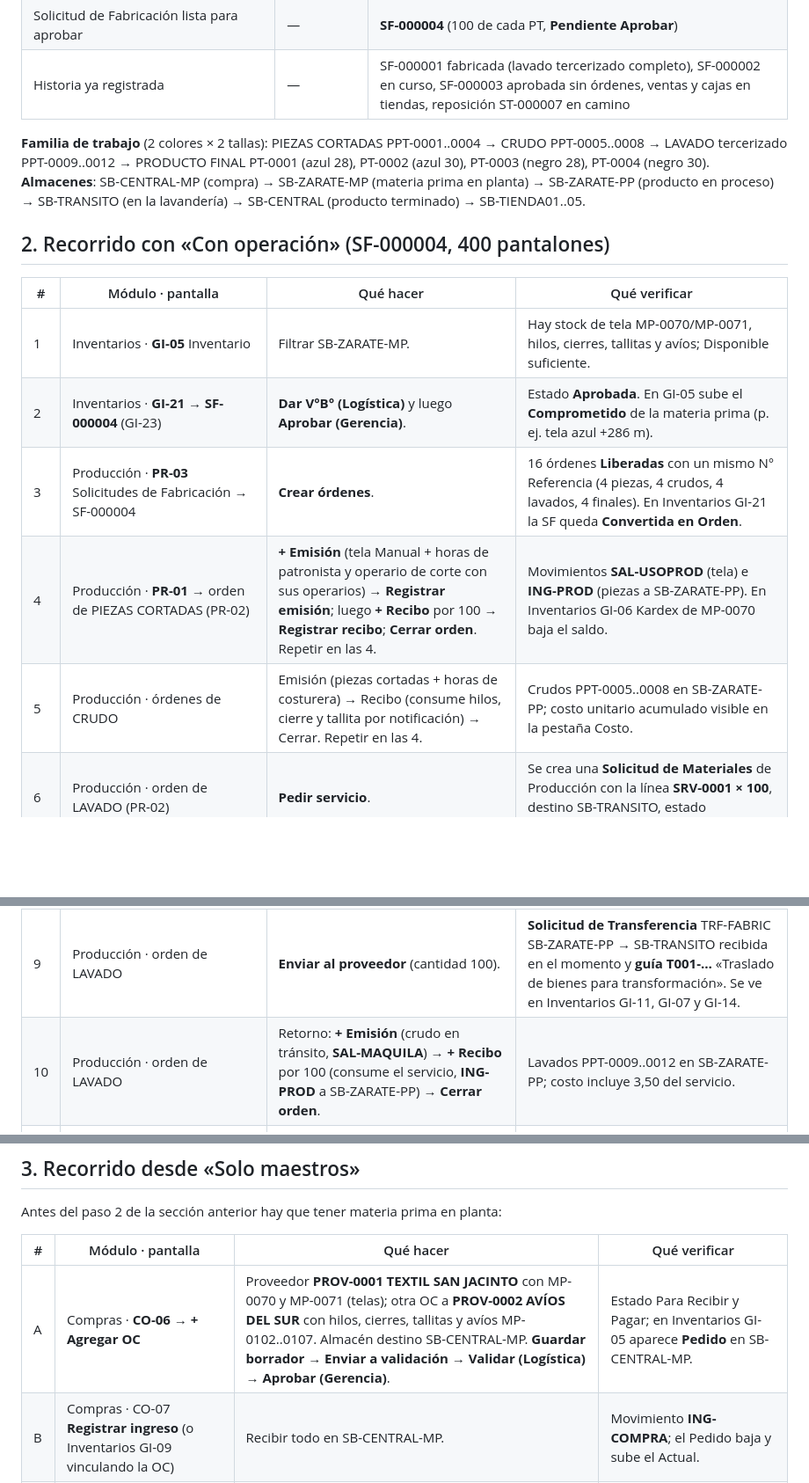
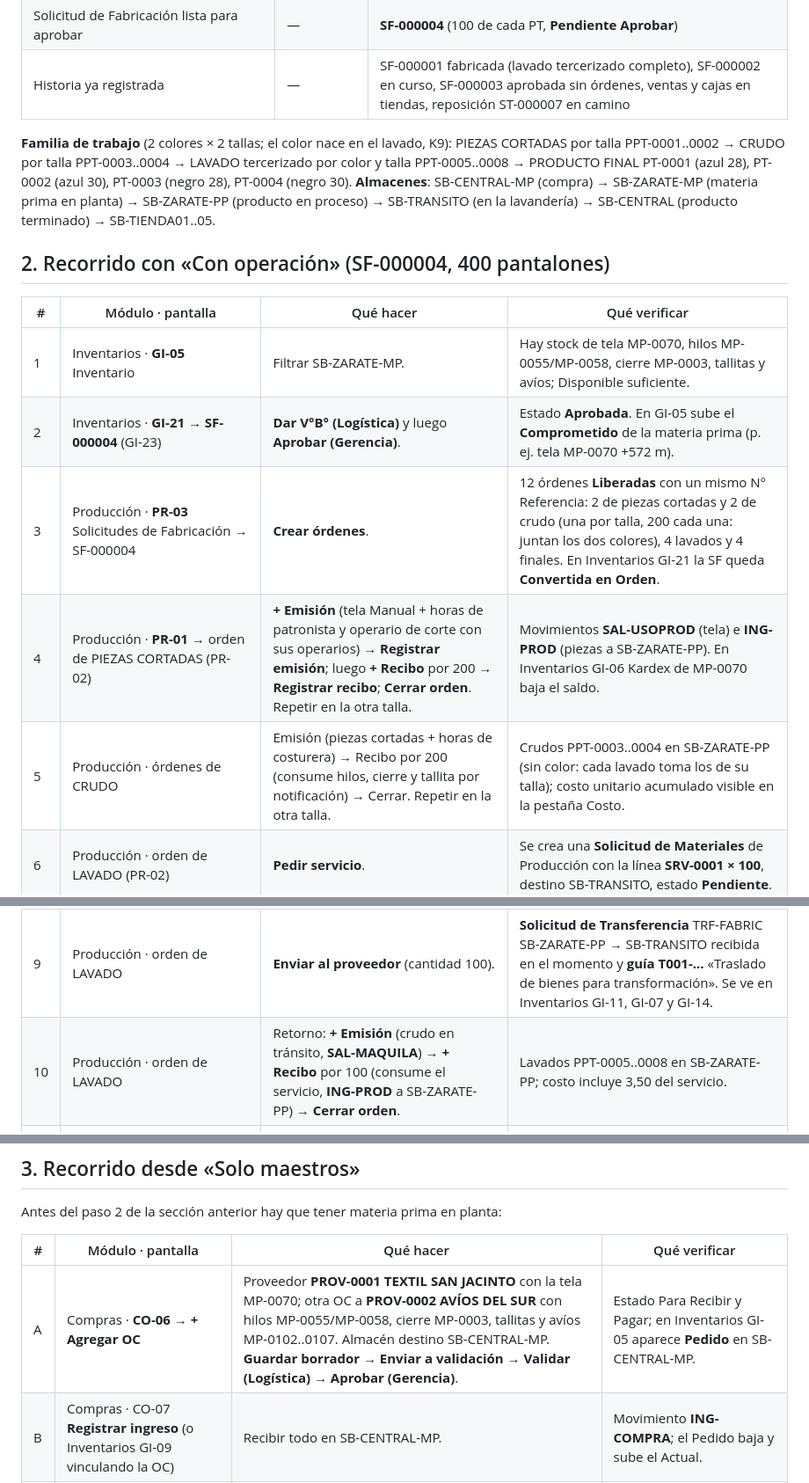
Before and after one commit to axeloviedo/Prototipos-Imperiotex, a Markdown page: docs/17_GUIA_PRODUCCION_MASIVA.md, 3 parts joined by grey strips. Shown at 88% size. GitHub-like rendering; blank space fills up the shorter version.

```diff
--- a/docs/17_GUIA_PRODUCCION_MASIVA.md
+++ b/docs/17_GUIA_PRODUCCION_MASIVA.md
@@ -22,23 +22,23 @@
 | Solicitud de Fabricación lista para aprobar | — | **SF-000004** (100 de cada PT, **Pendiente Aprobar**) |
 | Historia ya registrada | — | SF-000001 fabricada (lavado tercerizado completo), SF-000002 en curso, SF-000003 aprobada sin órdenes, ventas y cajas en tiendas, reposición ST-000007 en camino |
 
-**Familia de trabajo** (2 colores × 2 tallas): PIEZAS CORTADAS PPT-0001..0004 → CRUDO PPT-0005..0008 → LAVADO tercerizado PPT-0009..0012 → PRODUCTO FINAL PT-0001 (azul 28), PT-0002 (azul 30), PT-0003 (negro 28), PT-0004 (negro 30).
+**Familia de trabajo** (2 colores × 2 tallas; el color nace en el lavado, K9): PIEZAS CORTADAS por talla PPT-0001..0002 → CRUDO por talla PPT-0003..0004 → LAVADO tercerizado por color y talla PPT-0005..0008 → PRODUCTO FINAL PT-0001 (azul 28), PT-0002 (azul 30), PT-0003 (negro 28), PT-0004 (negro 30).
 **Almacenes**: SB-CENTRAL-MP (compra) → SB-ZARATE-MP (materia prima en planta) → SB-ZARATE-PP (producto en proceso) → SB-TRANSITO (en la lavandería) → SB-CENTRAL (producto terminado) → SB-TIENDA01..05.
 
 ## 2. Recorrido con «Con operación» (SF-000004, 400 pantalones)
 
 | # | Módulo · pantalla | Qué hacer | Qué verificar |
 |---|---|---|---|
-| 1 | Inventarios · **GI-05** Inventario | Filtrar SB-ZARATE-MP. | Hay stock de tela MP-0070/MP-0071, hilos, cierres, tallitas y avíos; Disponible suficiente. |
-| 2 | Inventarios · **GI-21** → **SF-000004** (GI-23) | **Dar V°B° (Logística)** y luego **Aprobar (Gerencia)**. | Estado **Aprobada**. En GI-05 sube el **Comprometido** de la materia prima (p. ej. tela azul +286 m). |
-| 3 | Producción · **PR-03** Solicitudes de Fabricación → SF-000004 | **Crear órdenes**. | 16 órdenes **Liberadas** con un mismo N° Referencia (4 piezas, 4 crudos, 4 lavados, 4 finales). En Inventarios GI-21 la SF queda **Convertida en Orden**. |
-| 4 | Producción · **PR-01** → orden de PIEZAS CORTADAS (PR-02) | **+ Emisión** (tela Manual + horas de patronista y operario de corte con sus operarios) → **Registrar emisión**; luego **+ Recibo** por 100 → **Registrar recibo**; **Cerrar orden**. Repetir en las 4. | Movimientos **SAL-USOPROD** (tela) e **ING-PROD** (piezas a SB-ZARATE-PP). En Inventarios GI-06 Kardex de MP-0070 baja el saldo. |
-| 5 | Producción · órdenes de CRUDO | Emisión (piezas cortadas + horas de costurera) → Recibo (consume hilos, cierre y tallita por notificación) → Cerrar. Repetir en las 4. | Crudos PPT-0005..0008 en SB-ZARATE-PP; costo unitario acumulado visible en la pestaña Costo. |
+| 1 | Inventarios · **GI-05** Inventario | Filtrar SB-ZARATE-MP. | Hay stock de tela MP-0070, hilos MP-0055/MP-0058, cierre MP-0003, tallitas y avíos; Disponible suficiente. |
+| 2 | Inventarios · **GI-21** → **SF-000004** (GI-23) | **Dar V°B° (Logística)** y luego **Aprobar (Gerencia)**. | Estado **Aprobada**. En GI-05 sube el **Comprometido** de la materia prima (p. ej. tela MP-0070 +572 m). |
+| 3 | Producción · **PR-03** Solicitudes de Fabricación → SF-000004 | **Crear órdenes**. | 12 órdenes **Liberadas** con un mismo N° Referencia: 2 de piezas cortadas y 2 de crudo (una por talla, 200 cada una: juntan los dos colores), 4 lavados y 4 finales. En Inventarios GI-21 la SF queda **Convertida en Orden**. |
+| 4 | Producción · **PR-01** → orden de PIEZAS CORTADAS (PR-02) | **+ Emisión** (tela Manual + horas de patronista y operario de corte con sus operarios) → **Registrar emisión**; luego **+ Recibo** por 200 → **Registrar recibo**; **Cerrar orden**. Repetir en la otra talla. | Movimientos **SAL-USOPROD** (tela) e **ING-PROD** (piezas a SB-ZARATE-PP). En Inventarios GI-06 Kardex de MP-0070 baja el saldo. |
+| 5 | Producción · órdenes de CRUDO | Emisión (piezas cortadas + horas de costurera) → Recibo por 200 (consume hilos, cierre y tallita por notificación) → Cerrar. Repetir en la otra talla. | Crudos PPT-0003..0004 en SB-ZARATE-PP (sin color: cada lavado toma los de su talla); costo unitario acumulado visible en la pestaña Costo. |
 | 6 | Producción · orden de LAVADO (PR-02) | **Pedir servicio**. | Se crea una **Solicitud de Materiales** de Producción con la línea **SRV-0001 × 100**, destino SB-TRANSITO, estado **Pendiente**. |
 | 7 | Inventarios · **GI-13** → esa solicitud | **Atender ▾**: propósito **Compra** → **Aprobar**; **Crear ▾ → Crear Orden de Compra** eligiendo **PROV-0005 LAVANDERIA LANDEO**. | Se abre CO-07 con la **OC de servicio** en Borrador (3,50 por prenda). La línea de la solicitud queda **En compra**. |
 | 8 | Compras · **CO-07** esa OC | **Enviar a validación** → **Validar (Logística)** → **Aprobar (Gerencia)**. | Estado **Para Recibir y Pagar**. En Producción, pestaña **Costo** de la orden de lavado aparece la OC. |
 | 9 | Producción · orden de LAVADO | **Enviar al proveedor** (cantidad 100). | **Solicitud de Transferencia** TRF-FABRIC SB-ZARATE-PP → SB-TRANSITO recibida en el momento y **guía T001-…** «Traslado de bienes para transformación». Se ve en Inventarios GI-11, GI-07 y GI-14. |
-| 10 | Producción · orden de LAVADO | Retorno: **+ Emisión** (crudo en tránsito, **SAL-MAQUILA**) → **+ Recibo** por 100 (consume el servicio, **ING-PROD** a SB-ZARATE-PP) → **Cerrar orden**. | Lavados PPT-0009..0012 en SB-ZARATE-PP; costo incluye 3,50 del servicio. |
+| 10 | Producción · orden de LAVADO | Retorno: **+ Emisión** (crudo en tránsito, **SAL-MAQUILA**) → **+ Recibo** por 100 (consume el servicio, **ING-PROD** a SB-ZARATE-PP) → **Cerrar orden**. | Lavados PPT-0005..0008 en SB-ZARATE-PP; costo incluye 3,50 del servicio. |
 | 11 | Compras · CO-07 la OC de servicio → **Conformidad del servicio**; **CO-09 + Registrar Factura** desde la OC (número del proveedor) | | OC **Completada**; la solicitud de materiales **Atendida**; en la pestaña Costo de la orden: estándar vs OC vs factura. |
 | 12 | Repetir 6–11 para los otros 3 lavados | (una solicitud y una OC de servicio por orden) | |
 | 13 | Producción · órdenes de PRODUCTO FINAL | Emisión (lavado Manual + horas de acabado) → Recibo por 100 (consume botón, 6 remaches, parche, etiqueta, hang tag y bolsa) → Cerrar. Repetir en las 4. | PT-0001..0004 +100 cada uno en **SB-CENTRAL** (costo unitario ≈ S/ 44). La SF queda **Fabricada** (Producción PR-03 e Inventarios GI-21). PR-09 Costos por N° Referencia. |
@@ -53,7 +53,7 @@ Antes del paso 2 de la sección anterior hay que tener materia prima en planta:
 
 | # | Módulo · pantalla | Qué hacer | Qué verificar |
 |---|---|---|---|
-| A | Compras · **CO-06 → + Agregar OC** | Proveedor **PROV-0001 TEXTIL SAN JACINTO** con MP-0070 y MP-0071 (telas); otra OC a **PROV-0002 AVÍOS DEL SUR** con hilos, cierres, tallitas y avíos MP-0102..0107. Almacén destino SB-CENTRAL-MP. **Guardar borrador → Enviar a validación → Validar (Logística) → Aprobar (Gerencia)**. | Estado Para Recibir y Pagar; en Inventarios GI-05 aparece **Pedido** en SB-CENTRAL-MP. |
+| A | Compras · **CO-06 → + Agregar OC** | Proveedor **PROV-0001 TEXTIL SAN JACINTO** con la tela MP-0070; otra OC a **PROV-0002 AVÍOS DEL SUR** con hilos MP-0055/MP-0058, cierre MP-0003, tallitas y avíos MP-0102..0107. Almacén destino SB-CENTRAL-MP. **Guardar borrador → Enviar a validación → Validar (Logística) → Aprobar (Gerencia)**. | Estado Para Recibir y Pagar; en Inventarios GI-05 aparece **Pedido** en SB-CENTRAL-MP. |
 | B | Compras · CO-07 **Registrar ingreso** (o Inventarios GI-09 vinculando la OC) | Recibir todo en SB-CENTRAL-MP. | Movimiento **ING-COMPRA**; el Pedido baja y sube el Actual. |
 | C | Compras · **CO-09 + Registrar Factura** | Desde cada OC. | OC Completada. |
 | D | Inventarios · **GI-11 + Transferencia** SB-CENTRAL-MP → SB-ZARATE-MP (TRF-INTERNO) | Agregar lo comprado → **Aprobar Transferencia** → al día siguiente **Confirmar Recepción**. Opcional: guía en GI-15. | Comprometido en central y Pedido en Zárate hasta confirmar; luego stock en SB-ZARATE-MP. |
```
Also changed, not shown: other parts of docs/17_GUIA_PRODUCCION_MASIVA.md (+1 -1 lines), PRODUCCION/docs/00_DISENO_SOLUCION.md (+2 -1 lines), docs/16_BASE_DATOS_COMPARTIDA.md (+7 -5 lines).
